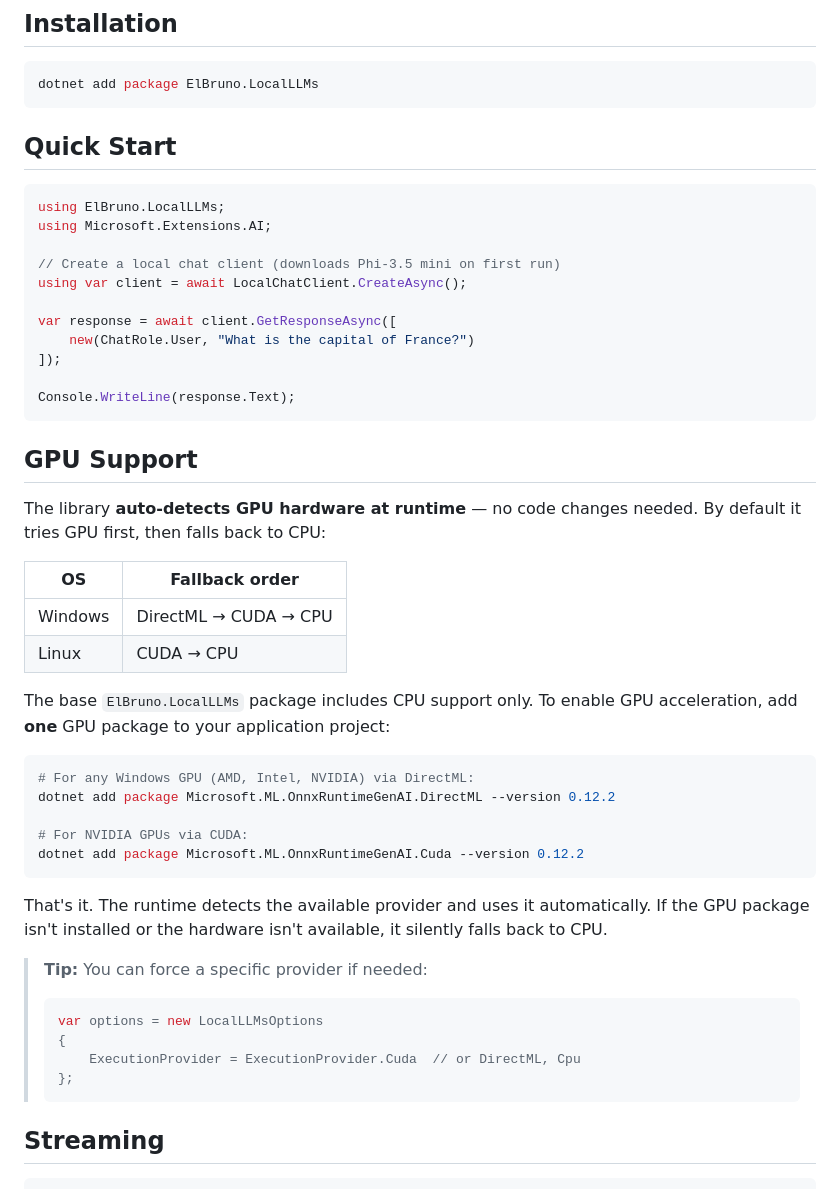
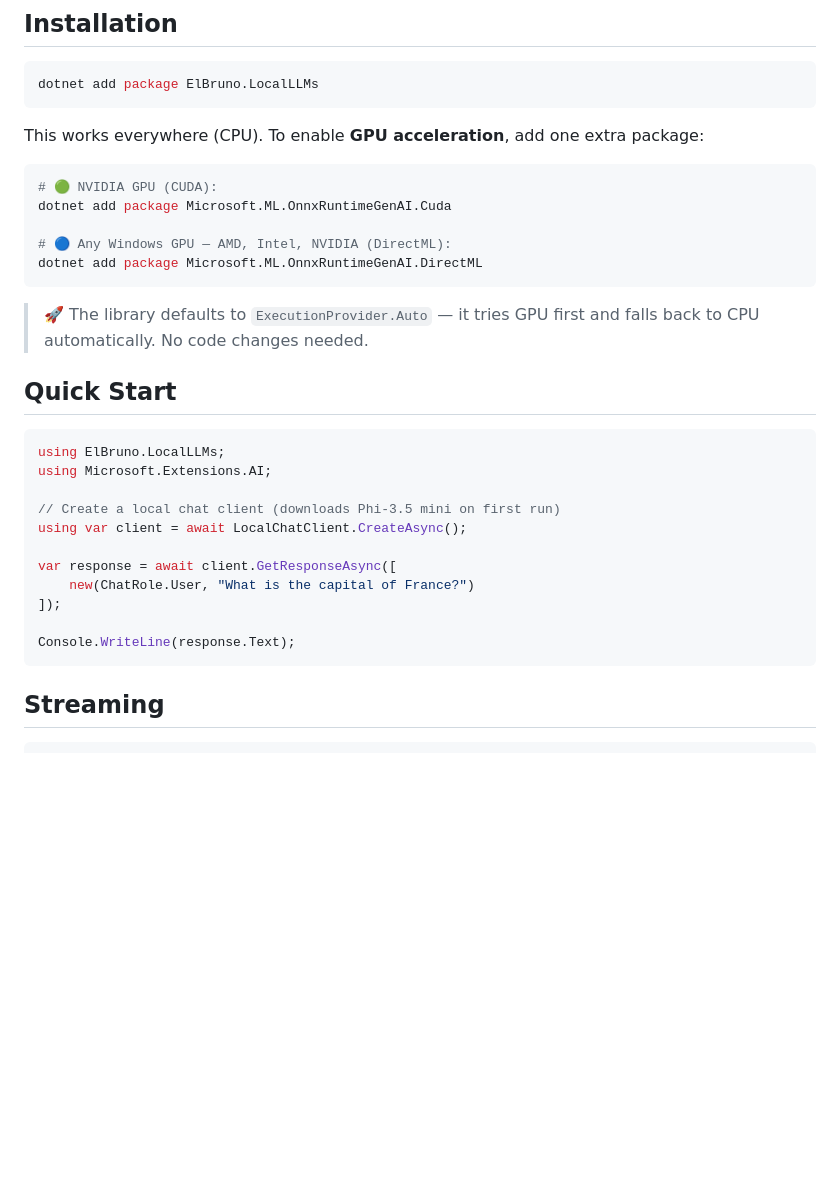
Before and after one commit to elbruno/ElBruno.LocalLLMs, a Markdown page: README.md, the part around the change. Drawn GitHub-style; blank space fills up the shorter version.

Commit message:
docs: update installation section with GPU/CUDA support
Co-authored-by: Copilot <223556219+Copilot@users.noreply.github.com>

````diff
--- a/README.md
+++ b/README.md
@@ -27,6 +27,18 @@ Run local LLMs in .NET through `IChatClient` — the same interface you'd use fo
 dotnet add package ElBruno.LocalLLMs
 ```
 
+This works everywhere (CPU). To enable **GPU acceleration**, add one extra package:
+
+```bash
+# 🟢 NVIDIA GPU (CUDA):
+dotnet add package Microsoft.ML.OnnxRuntimeGenAI.Cuda
+
+# 🔵 Any Windows GPU — AMD, Intel, NVIDIA (DirectML):
+dotnet add package Microsoft.ML.OnnxRuntimeGenAI.DirectML
+```
+
+> 🚀 The library defaults to `ExecutionProvider.Auto` — it tries GPU first and falls back to CPU automatically. No code changes needed.
+
 ## Quick Start
 
 ```csharp
@@ -42,35 +54,6 @@ var response = await client.GetResponseAsync([
 
 Console.WriteLine(response.Text);
 ```
-
-## GPU Support
-
-The library **auto-detects GPU hardware at runtime** — no code changes needed. By default it tries GPU first, then falls back to CPU:
-
-| OS | Fallback order |
-|----|---------------|
-| Windows | DirectML → CUDA → CPU |
-| Linux | CUDA → CPU |
-
-The base `ElBruno.LocalLLMs` package includes CPU support only. To enable GPU acceleration, add **one** GPU package to your application project:
-
-```bash
-# For any Windows GPU (AMD, Intel, NVIDIA) via DirectML:
-dotnet add package Microsoft.ML.OnnxRuntimeGenAI.DirectML --version 0.12.2
-
-# For NVIDIA GPUs via CUDA:
-dotnet add package Microsoft.ML.OnnxRuntimeGenAI.Cuda --version 0.12.2
-```
-
-That's it. The runtime detects the available provider and uses it automatically. If the GPU package isn't installed or the hardware isn't available, it silently falls back to CPU.
-
-> **Tip:** You can force a specific provider if needed:
-> ```csharp
-> var options = new LocalLLMsOptions
-> {
->     ExecutionProvider = ExecutionProvider.Cuda  // or DirectML, Cpu
-> };
-> ```
 
 ## Streaming
 
````
